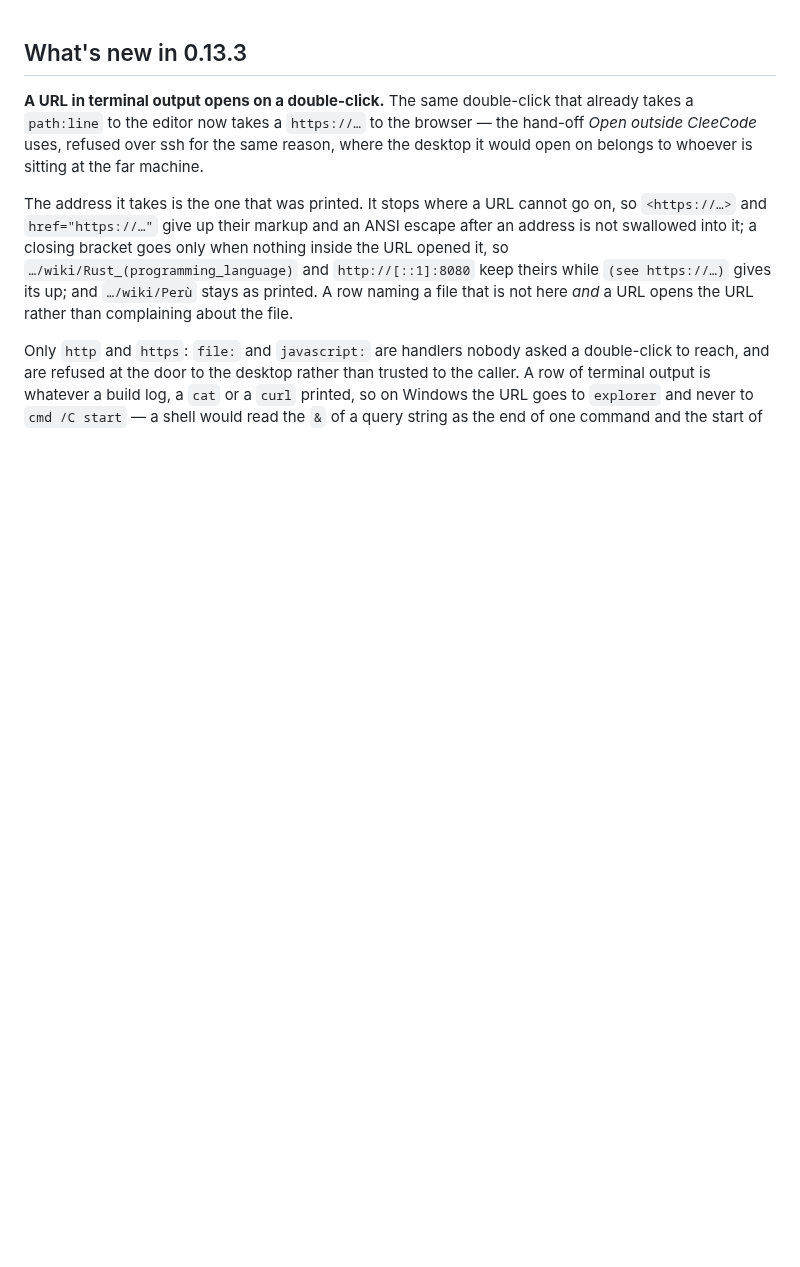
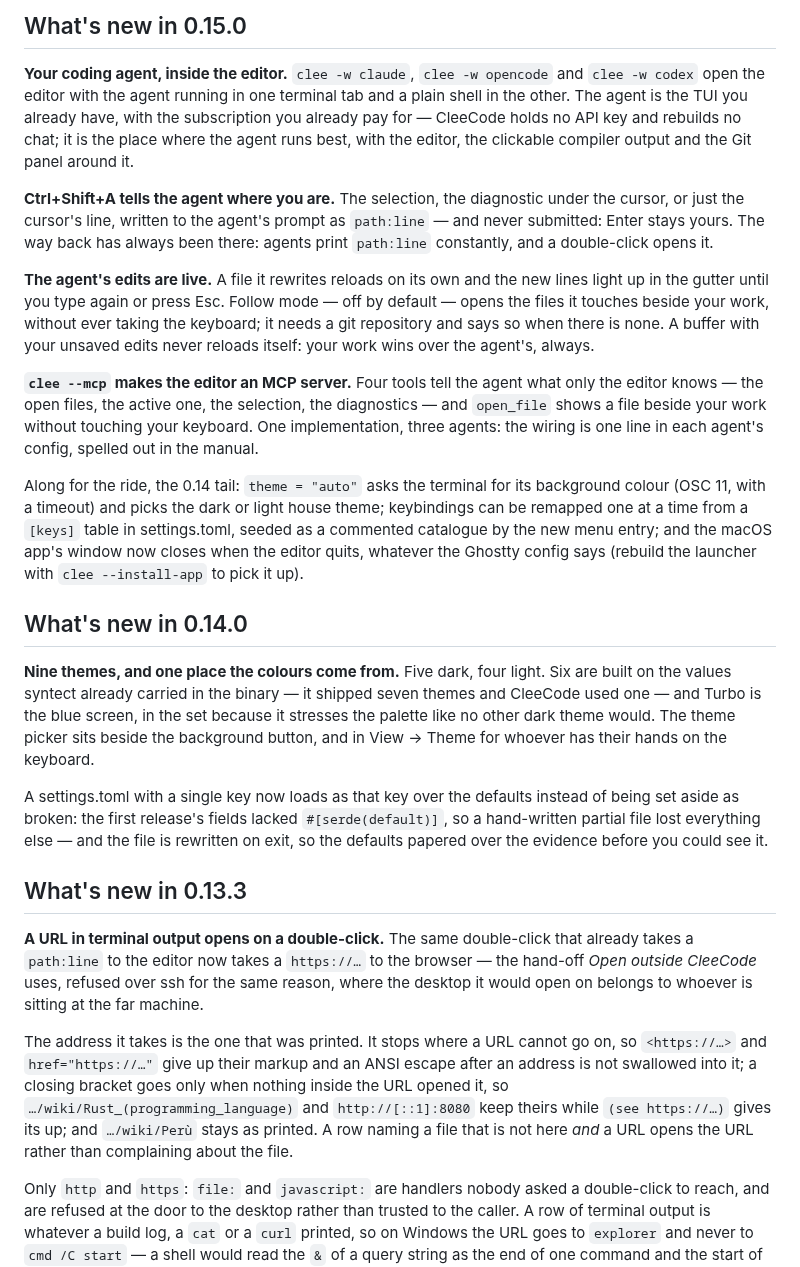
Before and after one commit to msavox/cleecode, a Markdown page: .github/release-notes.md, the part around the change. Drawn GitHub-style; blank space fills up the shorter version.

Commit message:
Le note di release imparano la 0.14 e la 0.15
Il file è il corpo della release su GitHub, una sezione per versione
con la nuova in testa — e la 0.14.0 è uscita con le note della 0.13.3
perché la sezione non era mai stata scritta. Qui arrivano entrambe, e
i corpi delle due release pubblicate vengono corretti a mano con
gh release edit.

```diff
--- a/.github/release-notes.md
+++ b/.github/release-notes.md
@@ -1,3 +1,46 @@
+## What's new in 0.15.0
+
+**Your coding agent, inside the editor.** `clee -w claude`, `clee -w opencode` and
+`clee -w codex` open the editor with the agent running in one terminal tab and a plain shell
+in the other. The agent is the TUI you already have, with the subscription you already pay
+for — CleeCode holds no API key and rebuilds no chat; it is the place where the agent runs
+best, with the editor, the clickable compiler output and the Git panel around it.
+
+**Ctrl+Shift+A tells the agent where you are.** The selection, the diagnostic under the
+cursor, or just the cursor's line, written to the agent's prompt as `path:line` — and never
+submitted: Enter stays yours. The way back has always been there: agents print `path:line`
+constantly, and a double-click opens it.
+
+**The agent's edits are live.** A file it rewrites reloads on its own and the new lines light
+up in the gutter until you type again or press Esc. Follow mode — off by default — opens the
+files it touches beside your work, without ever taking the keyboard; it needs a git
+repository and says so when there is none. A buffer with your unsaved edits never reloads
+itself: your work wins over the agent's, always.
+
+**`clee --mcp` makes the editor an MCP server.** Four tools tell the agent what only the
+editor knows — the open files, the active one, the selection, the diagnostics — and
+`open_file` shows a file beside your work without touching your keyboard. One implementation,
+three agents: the wiring is one line in each agent's config, spelled out in the manual.
+
+Along for the ride, the 0.14 tail: `theme = "auto"` asks the terminal for its background
+colour (OSC 11, with a timeout) and picks the dark or light house theme; keybindings can be
+remapped one at a time from a `[keys]` table in settings.toml, seeded as a commented catalogue
+by the new menu entry; and the macOS app's window now closes when the editor quits, whatever
+the Ghostty config says (rebuild the launcher with `clee --install-app` to pick it up).
+
+## What's new in 0.14.0
+
+**Nine themes, and one place the colours come from.** Five dark, four light. Six are built on
+the values syntect already carried in the binary — it shipped seven themes and CleeCode used
+one — and Turbo is the blue screen, in the set because it stresses the palette like no other
+dark theme would. The theme picker sits beside the background button, and in View → Theme for
+whoever has their hands on the keyboard.
+
+A settings.toml with a single key now loads as that key over the defaults instead of being
+set aside as broken: the first release's fields lacked `#[serde(default)]`, so a hand-written
+partial file lost everything else — and the file is rewritten on exit, so the defaults papered
+over the evidence before you could see it.
+
 ## What's new in 0.13.3
 
 **A URL in terminal output opens on a double-click.** The same double-click that already takes
```
